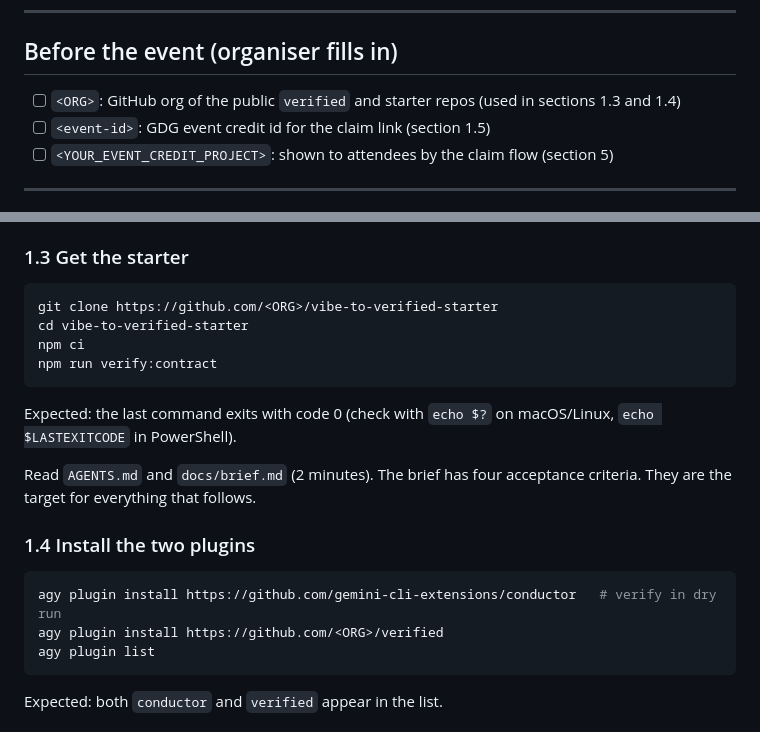
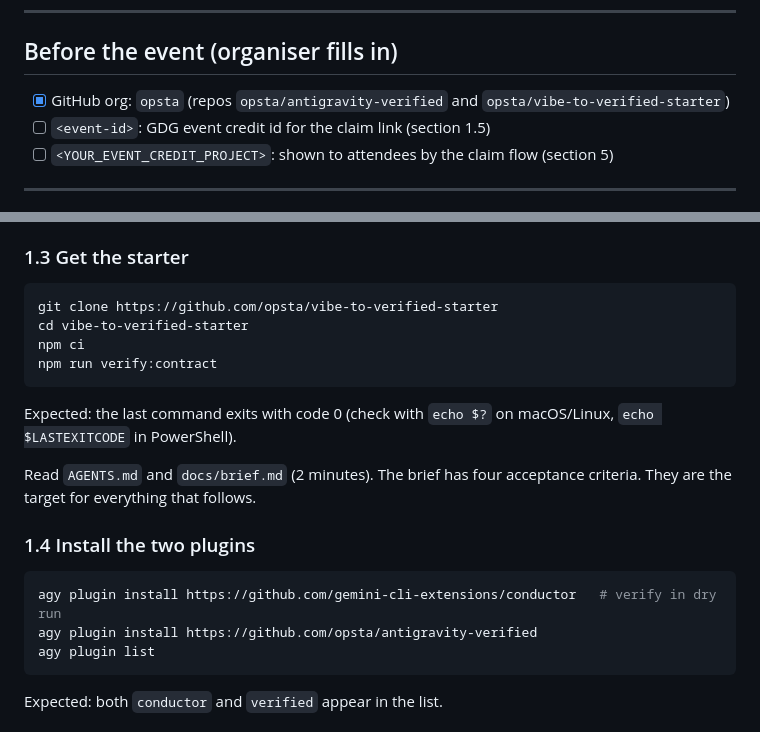
Before and after one commit to opsta/vibe-to-verified-starter, a Markdown page: LAB.md, 2 parts joined by grey strips. GitHub-like rendering.

Commit message:
docs: set public repo URLs in lab guide

````diff
--- a/LAB.md
+++ b/LAB.md
@@ -31,7 +31,7 @@ Three human gates. The agent stops at each one and waits for you:
 
 ## Before the event (organiser fills in)
 
-- [ ] `<ORG>`: GitHub org of the public `verified` and starter repos (used in sections 1.3 and 1.4)
+- [x] GitHub org: `opsta` (repos `opsta/antigravity-verified` and `opsta/vibe-to-verified-starter`)
 - [ ] `<event-id>`: GDG event credit id for the claim link (section 1.5)
 - [ ] `<YOUR_EVENT_CREDIT_PROJECT>`: shown to attendees by the claim flow (section 5)
 
@@ -97,7 +97,7 @@ number is not published, so keep prompts small. Leave `agy` with `/exit` (or Ctr
 ### 1.3 Get the starter
 
 ```sh
-git clone https://github.com/<ORG>/vibe-to-verified-starter
+git clone https://github.com/opsta/vibe-to-verified-starter
 cd vibe-to-verified-starter
 npm ci
 npm run verify:contract
@@ -113,7 +113,7 @@ the target for everything that follows.
 
 ```sh
 agy plugin install https://github.com/gemini-cli-extensions/conductor   # verify in dry run
-agy plugin install https://github.com/<ORG>/verified
+agy plugin install https://github.com/opsta/antigravity-verified
 agy plugin list
 ```
 
````
